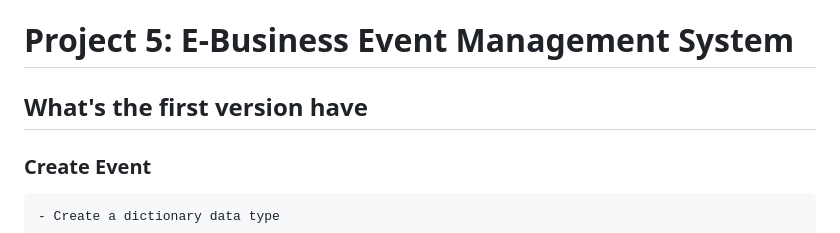
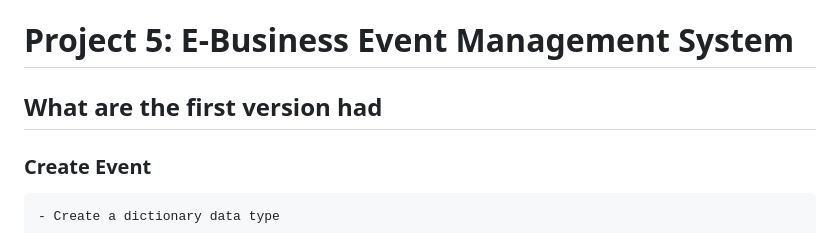
Before and after one commit to 5579096/code_repository, a Markdown page: README.md, the part around the change. GitHub-like rendering.

```diff
--- a/README.md
+++ b/README.md
@@ -67,7 +67,7 @@
 
 # Project 5: E-Business Event Management System
 
-## What's the first version have
+## What are the first version had
 
 ### Create Event
 
```
